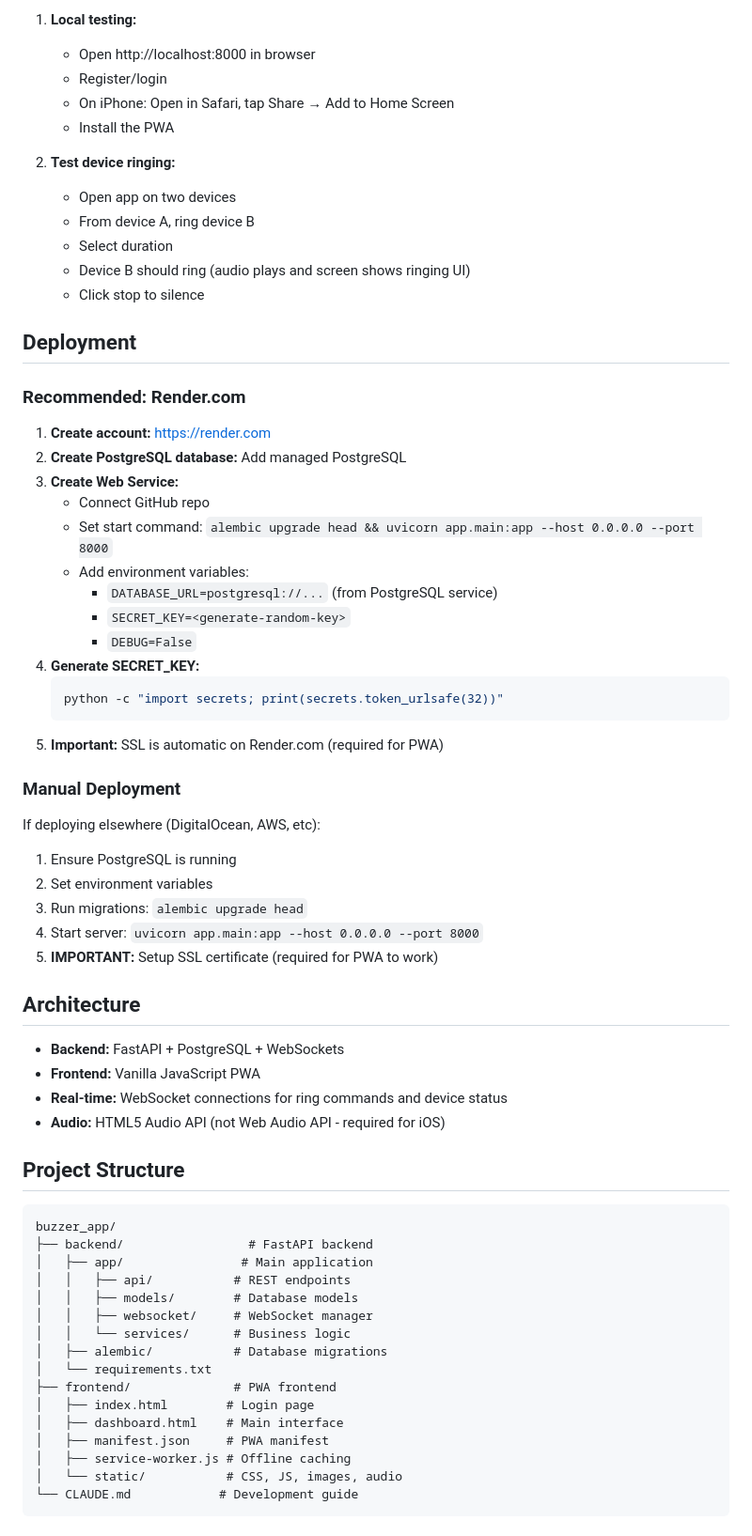
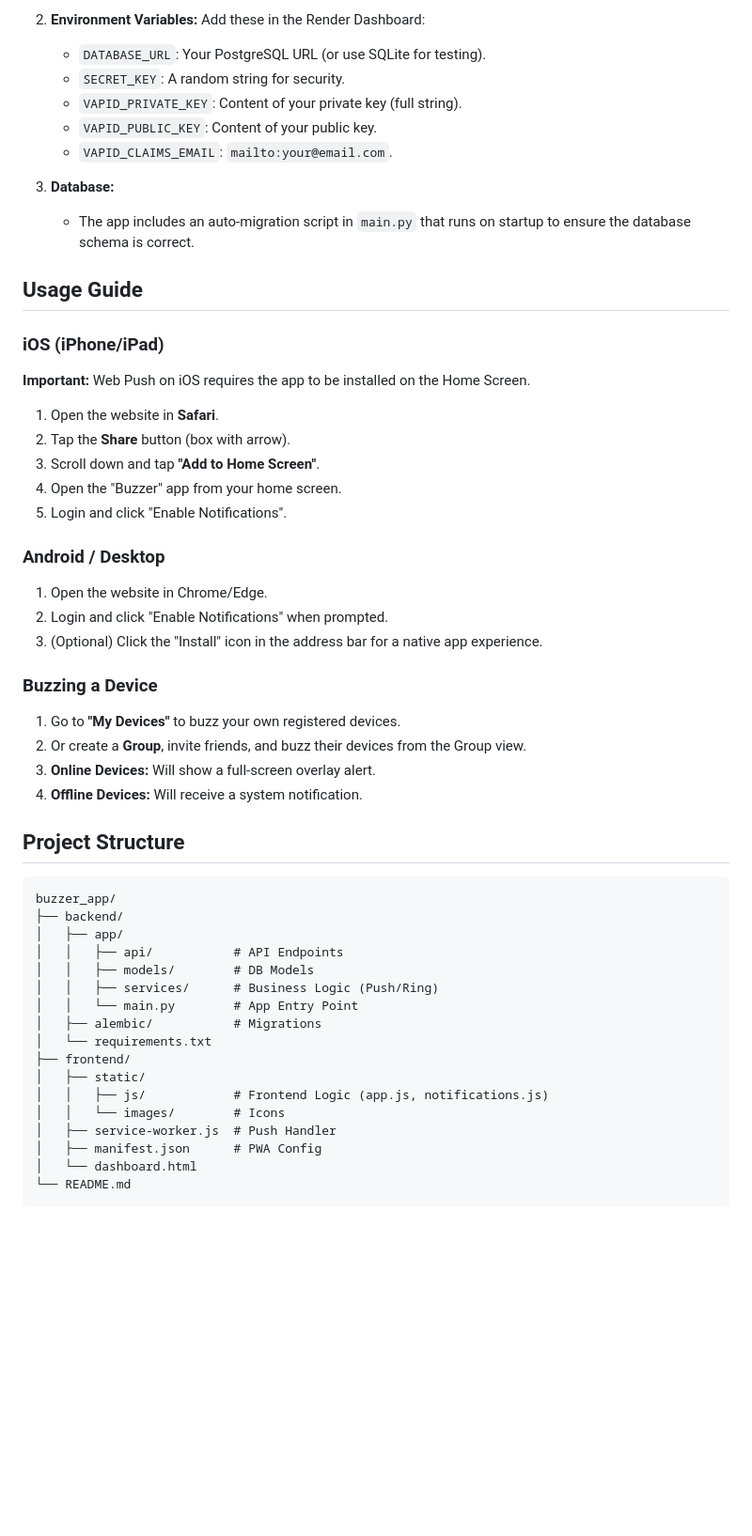
Before and after one commit to prathamsinha2/buzzer-app, a Markdown page: README.md, the part around the change printed below. Shown: that part at 94% size. Rendered like a GitHub page; blank space fills up the shorter version.

Commit message:
docs: update README with complete implementation details and deployment guide

````diff
--- a/README.md
+++ b/README.md
@@ -65,70 +83,55 @@ The frontend is served by the backend. Just make sure icon files and ringtone ar
 
-1. **Local testing:**
-   - Open http://localhost:8000 in browser
-   - Register/login
-   - On iPhone: Open in Safari, tap Share → Add to Home Screen
-   - Install the PWA
+2.  **Environment Variables:**
+    Add these in the Render Dashboard:
+    - `DATABASE_URL`: Your PostgreSQL URL (or use SQLite for testing).
+    - `SECRET_KEY`: A random string for security.
+    - `VAPID_PRIVATE_KEY`: Content of your private key (full string).
+    - `VAPID_PUBLIC_KEY`: Content of your public key.
+    - `VAPID_CLAIMS_EMAIL`: `mailto:your@email.com`.
 
-2. **Test device ringing:**
-   - Open app on two devices
-   - From device A, ring device B
-   - Select duration
-   - Device B should ring (audio plays and screen shows ringing UI)
-   - Click stop to silence
+3.  **Database:**
+    - The app includes an auto-migration script in `main.py` that runs on startup to ensure the database schema is correct.
 
-## Deployment
+## Usage Guide
 
-### Recommended: Render.com
+### iOS (iPhone/iPad)
+**Important:** Web Push on iOS requires the app to be installed on the Home Screen.
+1.  Open the website in **Safari**.
+2.  Tap the **Share** button (box with arrow).
+3.  Scroll down and tap **"Add to Home Screen"**.
+4.  Open the "Buzzer" app from your home screen.
+5.  Login and click "Enable Notifications".
 
-1. **Create account:** https://render.com
-2. **Create PostgreSQL database:** Add managed PostgreSQL
-3. **Create Web Service:**
-   - Connect GitHub repo
-   - Set start command: `alembic upgrade head && uvicorn app.main:app --host 0.0.0.0 --port 8000`
-   - Add environment variables:
-     - `DATABASE_URL=postgresql://...` (from PostgreSQL service)
-     - `SECRET_KEY=<generate-random-key>`
-     - `DEBUG=False`
-4. **Generate SECRET_KEY:**
-   ```bash
-   python -c "import secrets; print(secrets.token_urlsafe(32))"
-   ```
-5. **Important:** SSL is automatic on Render.com (required for PWA)
+### Android / Desktop
+1.  Open the website in Chrome/Edge.
+2.  Login and click "Enable Notifications" when prompted.
+3.  (Optional) Click the "Install" icon in the address bar for a native app experience.
 
-### Manual Deployment
-
-If deploying elsewhere (DigitalOcean, AWS, etc):
-1. Ensure PostgreSQL is running
-2. Set environment variables
-3. Run migrations: `alembic upgrade head`
-4. Start server: `uvicorn app.main:app --host 0.0.0.0 --port 8000`
-5. **IMPORTANT:** Setup SSL certificate (required for PWA to work)
-
-## Architecture
-
-- **Backend:** FastAPI + PostgreSQL + WebSockets
-- **Frontend:** Vanilla JavaScript PWA
-- **Real-time:** WebSocket connections for ring commands and device status
-- **Audio:** HTML5 Audio API (not Web Audio API - required for iOS)
+### Buzzing a Device
+1.  Go to **"My Devices"** to buzz your own registered devices.
+2.  Or create a **Group**, invite friends, and buzz their devices from the Group view.
+3.  **Online Devices:** Will show a full-screen overlay alert.
+4.  **Offline Devices:** Will receive a system notification.
 
 ## Project Structure
 
 ```
 buzzer_app/
-├── backend/                 # FastAPI backend
-│   ├── app/                # Main application
-│   │   ├── api/           # REST endpoints
-│   │   ├── models/        # Database models
-│   │   ├── websocket/     # WebSocket manager
-│   │   └── services/      # Business logic
-│   ├── alembic/           # Database migrations
+├── backend/
+│   ├── app/
+│   │   ├── api/           # API Endpoints
+│   │   ├── models/        # DB Models
+│   │   ├── services/      # Business Logic (Push/Ring)
+│   │   └── main.py        # App Entry Point
+│   ├── alembic/           # Migrations
 │   └── requirements.txt
-├── frontend/              # PWA frontend
-│   ├── index.html        # Login page
-│   ├── dashboard.html    # Main interface
-│   ├── manifest.json     # PWA manifest
-│   ├── service-worker.js # Offline caching
-│   └── static/           # CSS, JS, images, audio
-└── CLAUDE.md            # Development guide
+├── frontend/
+│   ├── static/
+│   │   ├── js/            # Frontend Logic (app.js, notifications.js)
+│   │   └── images/        # Icons
+│   ├── service-worker.js  # Push Handler
+│   ├── manifest.json      # PWA Config
+│   └── dashboard.html
+└── README.md
 ```
 
````
Also changed, not shown: other parts of README.md (+62 -143 lines).
